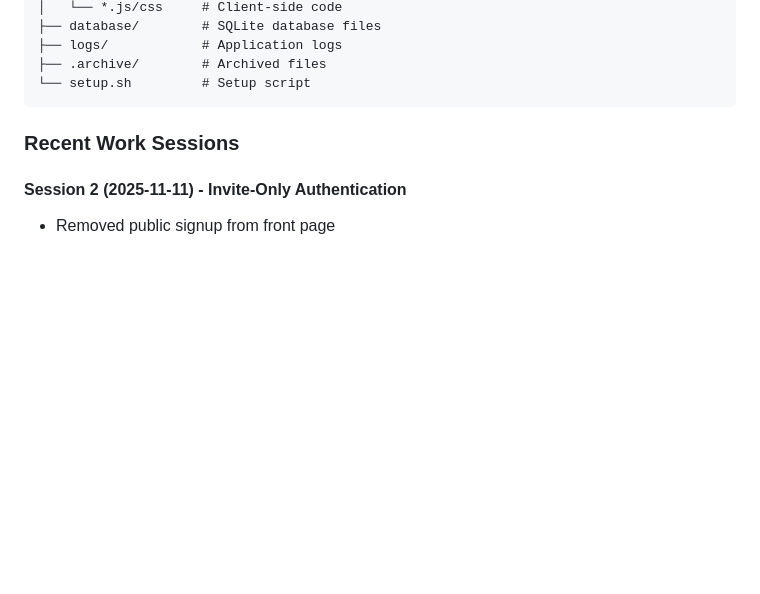
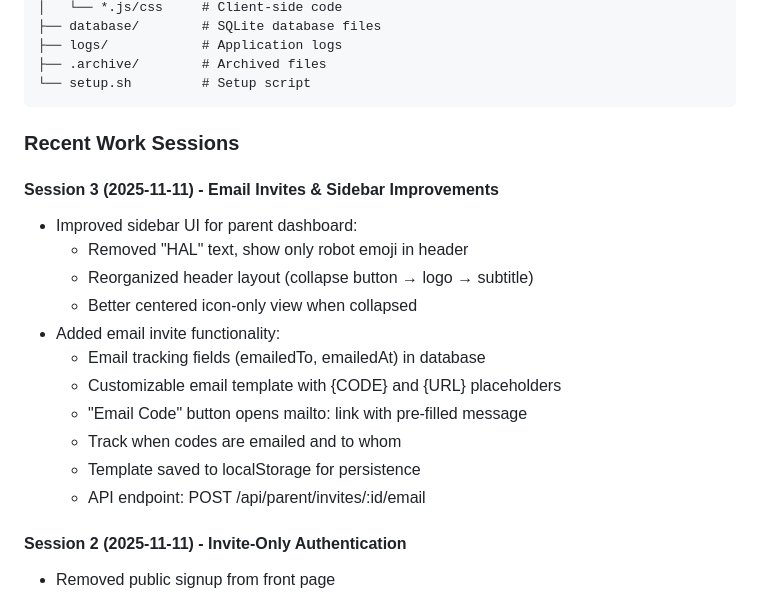
Before and after one commit to pcowensbot/Hal-InHouse, a Markdown page: WORKLOG.md, the part around the change. Drawn GitHub-style; blank space fills up the shorter version.

Commit message:
Update WORKLOG with session 3 notes
🤖 Generated with [Claude Code](https://claude.com/claude-code)

Co-Authored-By: Claude <noreply@anthropic.com>

```diff
--- a/WORKLOG.md
+++ b/WORKLOG.md
@@ -73,6 +73,19 @@ HAL is a multi-agent AI system with web interface, voice capabilities, and team
 
 ### Recent Work Sessions
 
+#### Session 3 (2025-11-11) - Email Invites & Sidebar Improvements
+- Improved sidebar UI for parent dashboard:
+  - Removed "HAL" text, show only robot emoji in header
+  - Reorganized header layout (collapse button → logo → subtitle)
+  - Better centered icon-only view when collapsed
+- Added email invite functionality:
+  - Email tracking fields (emailedTo, emailedAt) in database
+  - Customizable email template with {CODE} and {URL} placeholders
+  - "Email Code" button opens mailto: link with pre-filled message
+  - Track when codes are emailed and to whom
+  - Template saved to localStorage for persistence
+  - API endpoint: POST /api/parent/invites/:id/email
+
 #### Session 2 (2025-11-11) - Invite-Only Authentication
 - Removed public signup from front page
 - Implemented invite code system for secure user registration
```
